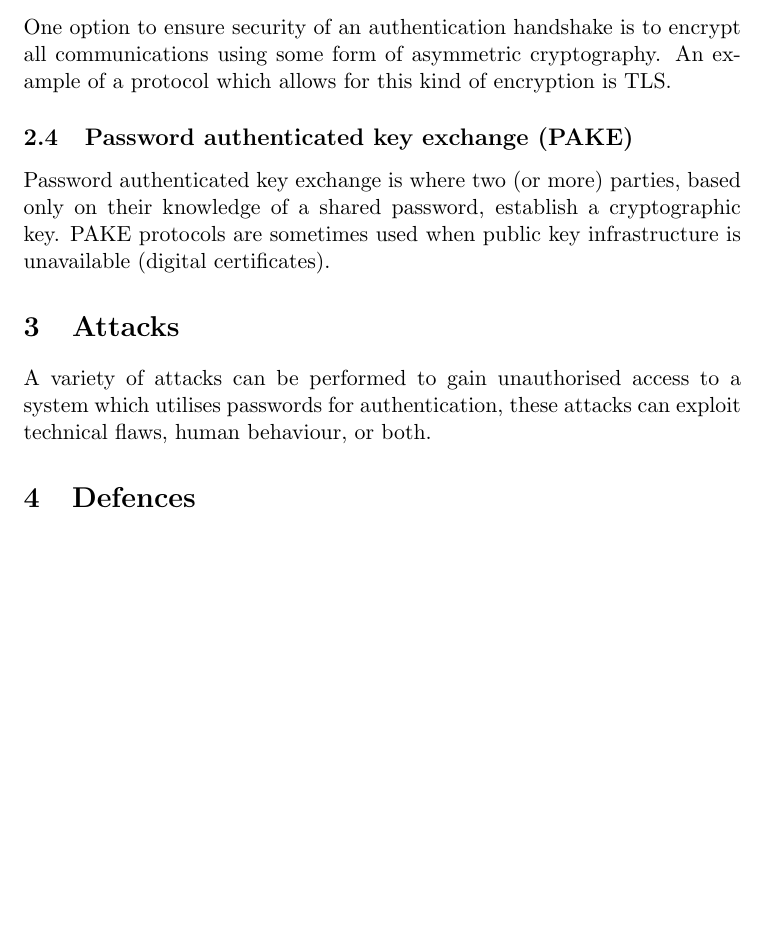
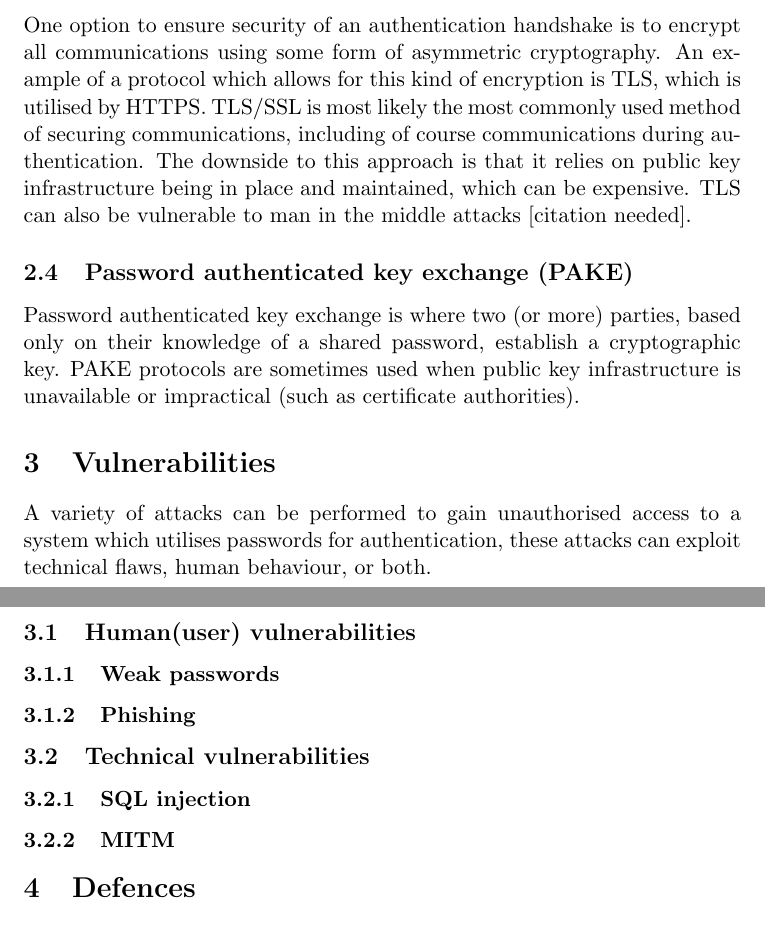
Before and after one commit to lucianjames/Cyber-EPQ-project, a LaTeX paper (HEAPAAMOA.tex): part of page 4 of 5 before the commit and two parts of pages 4 and 5 of 5 after it, the two joined at a grey line, cut so that both start at the same text, the shorter picture padded with empty space. Compiled offline with pdfLaTeX.

Commit message:
Update HEAPAAMOA.tex

```diff
--- a/HEAPAAMOA.tex
+++ b/HEAPAAMOA.tex
@@ -74,15 +74,24 @@ Another issue with CHAP is that passwords are stored as plaintext on the server,
 
 \subsection{Creating a secure channel across the insecure network}
 One option to ensure security of an authentication handshake is to encrypt all communications using some form of asymmetric cryptography.
-An example of a protocol which allows for this kind of encryption is TLS.
+An example of a protocol which allows for this kind of encryption is TLS, which is utilised by HTTPS.
+TLS/SSL is most likely the most commonly used method of securing communications, including of course communications during authentication.
+The downside to this approach is that it relies on public key infrastructure being in place and maintained, which can be expensive.
+TLS can also be vulnerable to man in the middle attacks \cite{NEEDED}.
 
 \subsection{Password authenticated key exchange (PAKE)}
 Password authenticated key exchange is where two (or more) parties, based only on their knowledge of a shared password, establish a cryptographic key.
-PAKE protocols are sometimes used when public key infrastructure is unavailable (digital certificates).
+PAKE protocols are sometimes used when public key infrastructure is unavailable or impractical (such as certificate authorities).
 
 
-\section{Attacks} \label{ATK}
+\section{Vulnerabilities} \label{ATK}
 A variety of attacks can be performed to gain unauthorised access to a system which utilises passwords for authentication, these attacks can exploit technical flaws, human behaviour, or both.
+\subsection{Human(user) vulnerabilities}
+\subsubsection{Weak passwords}
+\subsubsection{Phishing}
+\subsection{Technical vulnerabilities}
+\subsubsection{SQL injection}
+\subsubsection{MITM}
 
 
 \section{Defences} \label{DEF}
```
